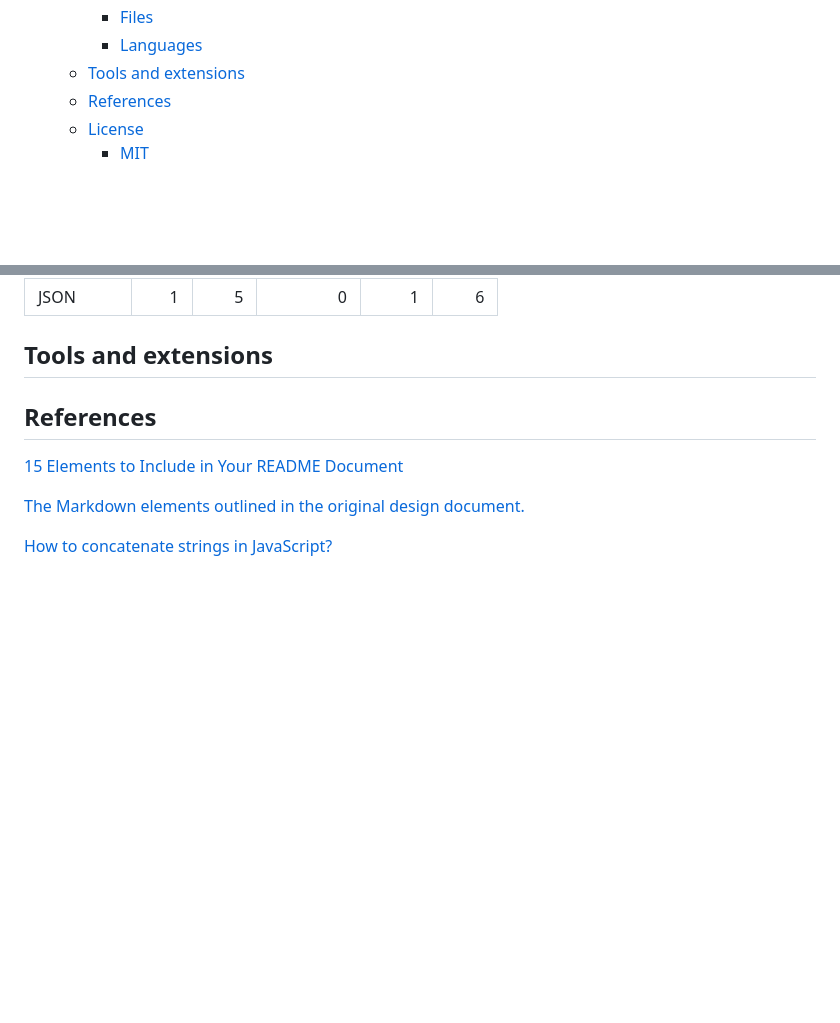
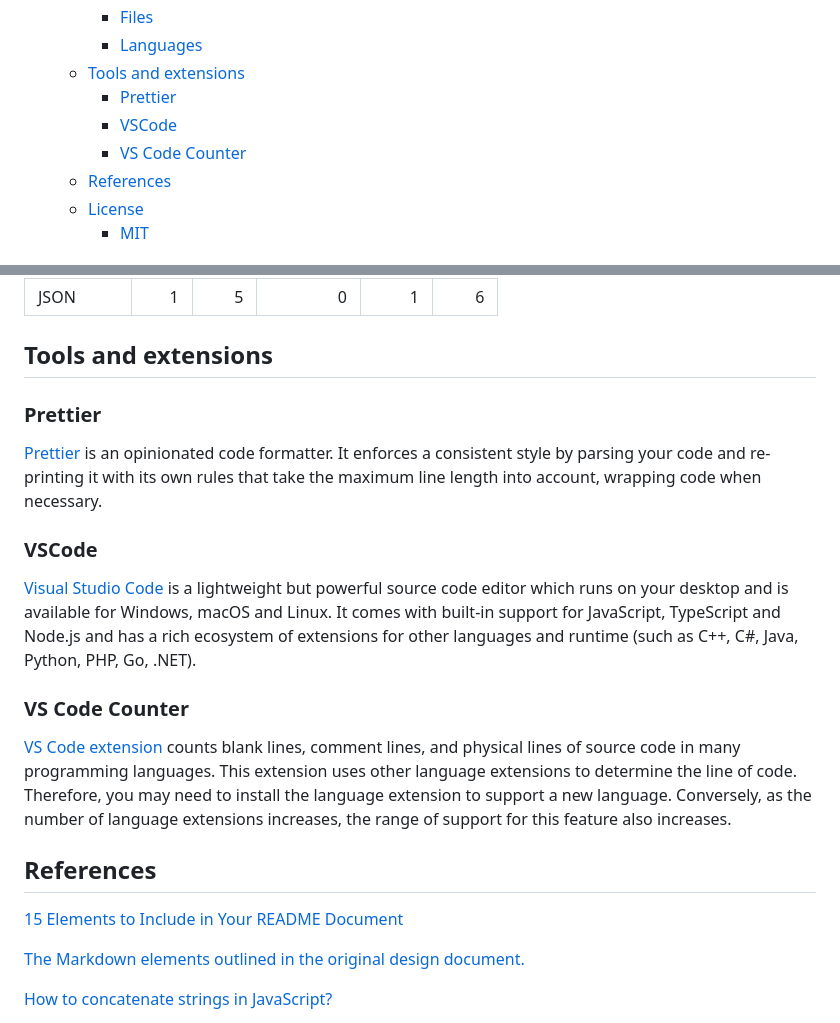
Before and after one commit to FilipPaskalev/Password-generator, a Markdown page: README.md, 2 parts joined by grey strips. GitHub-like rendering; blank space fills up the shorter version.

Commit message:
update Tools and extensions section

```diff
--- a/README.md
+++ b/README.md
@@ -29,6 +27,9 @@
     - [Files](#files)
     - [Languages](#languages)
   - [Tools and extensions](#tools-and-extensions)
+    - [Prettier](#prettier)
+    - [VSCode](#vscode)
+    - [VS Code Counter](#vs-code-counter)
   - [References](#references)
   - [License](#license)
     - [MIT](#mit)
@@ -208,6 +209,17 @@ Total : 7 files,  388 codes, 45 comments, 112 blanks, all 545 lines
 
 ## Tools and extensions
 
+### Prettier
+
+[Prettier](https://prettier.io/) is an opinionated code formatter. It enforces a consistent style by parsing your code and re-printing it with its own rules that take the maximum line length into account, wrapping code when necessary.
+
+### VSCode
+
+[Visual Studio Code](https://code.visualstudio.com/) is a lightweight but powerful source code editor which runs on your desktop and is available for Windows, macOS and Linux. It comes with built-in support for JavaScript, TypeScript and Node.js and has a rich ecosystem of extensions for other languages and runtime (such as C++, C#, Java, Python, PHP, Go, .NET).
+
+### VS Code Counter
+
+[VS Code extension](https://marketplace.visualstudio.com/items?itemName=uctakeoff.vscode-counter) counts blank lines, comment lines, and physical lines of source code in many programming languages. This extension uses other language extensions to determine the line of code. Therefore, you may need to install the language extension to support a new language. Conversely, as the number of language extensions increases, the range of support for this feature also increases.
 
 ## References
 
```
Also changed, not shown: other parts of README.md (+1 -3 lines).
